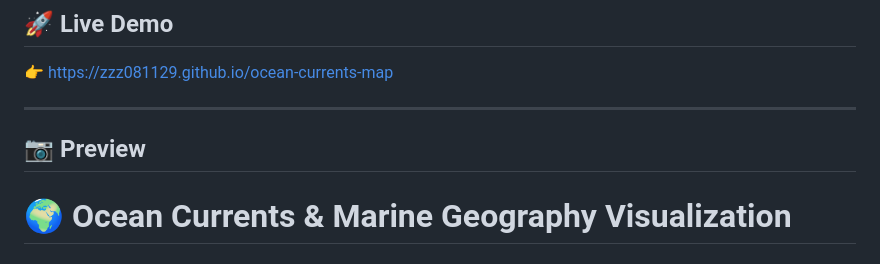
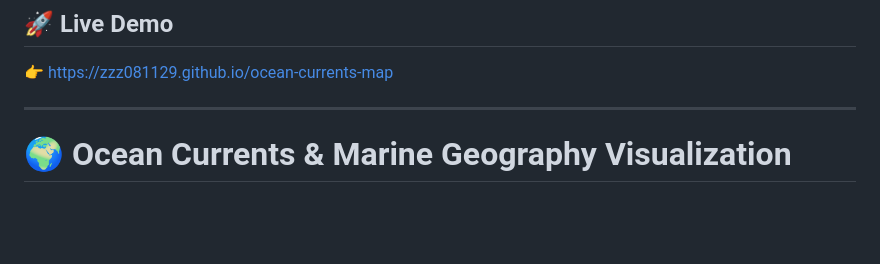
Before and after one commit to zzz081129/ocean-currents-map, a Markdown page: README.md, the part around the change. Rendered like a GitHub page; blank space fills up the shorter version.

```diff
--- a/README.md
+++ b/README.md
@@ -65,7 +65,7 @@ Dies ist eine grundlegende Version eines Visualisierungssystems für den Geograp
 
 ---
 
-## 📷 Preview
+
 
 # 🌍 Ocean Currents & Marine Geography Visualization
 
```
